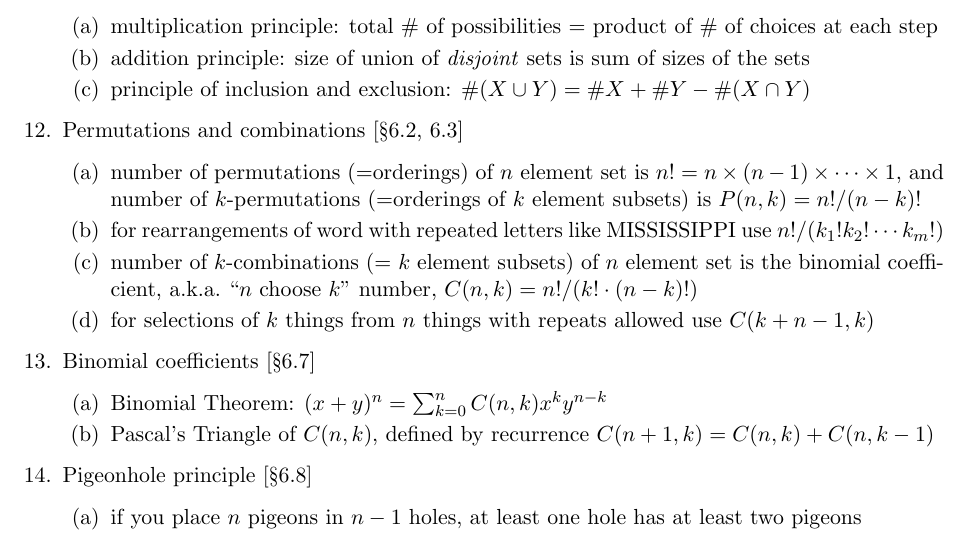
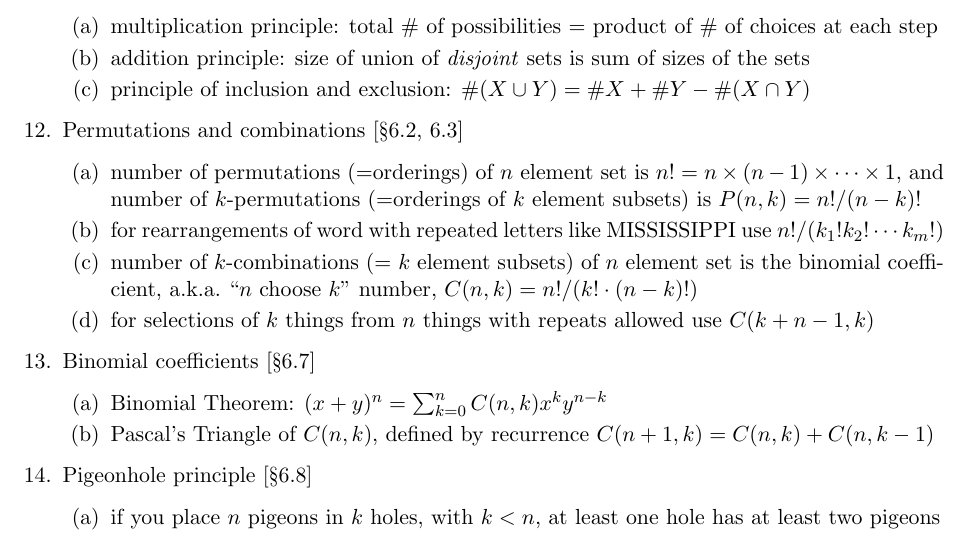
Before and after one commit to samuelfhopkins/samuelfhopkins.github.io, a LaTeX document (classes/181/final_guide.tex): part of page 2 of 2, cut so that both start at the same text. Compiled offline with pdfLaTeX.

Commit message:
Add files via upload

```diff
--- a/classes/181/final_guide.tex
+++ b/classes/181/final_guide.tex
@@ -119,7 +119,7 @@
 
 \item Pigeonhole principle [\S6.8]
 \begin{enumerate}
-\item if you place $n$ pigeons in $n-1$ holes, at least one hole has at least two pigeons
+\item if you place $n$ pigeons in $k$ holes, with $k < n$, at least one hole has at least two pigeons
 \end{enumerate}
 
 \end{enumerate}
```
Also changed, not shown: classes/181/final_guide.pdf.
